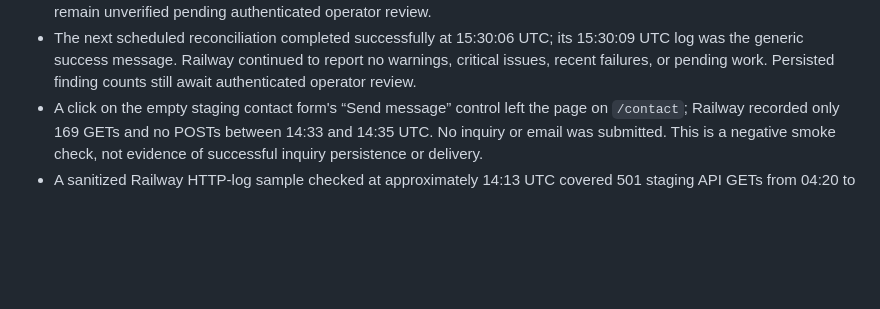
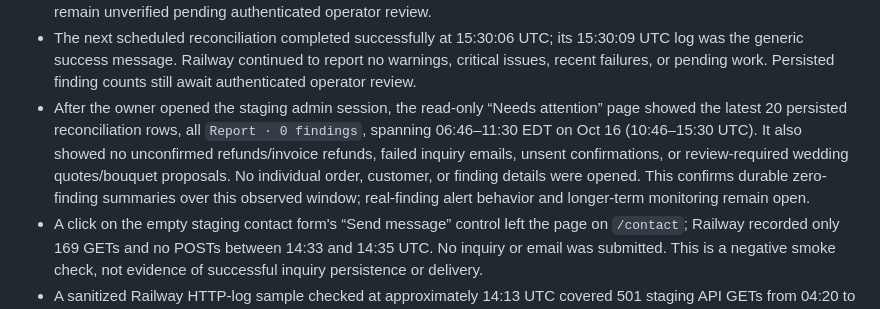
Before and after one commit to pstonesudol/honeysummer, a Markdown page: STATUS.md, the part around the change. Rendered like a GitHub page; blank space fills up the shorter version.

```diff
--- a/STATUS.md
+++ b/STATUS.md
@@ -206,6 +206,14 @@ acceptance row unless the register explicitly says so.
   15:30:09 UTC log was the generic success message. Railway continued to report
   no warnings, critical issues, recent failures, or pending work. Persisted finding
   counts still await authenticated operator review.
+- After the owner opened the staging admin session, the read-only “Needs attention”
+  page showed the latest 20 persisted reconciliation rows, all `Report · 0 findings`,
+  spanning 06:46–11:30 EDT on Oct 16 (10:46–15:30 UTC). It also showed no
+  unconfirmed refunds/invoice refunds, failed inquiry emails, unsent confirmations,
+  or review-required wedding quotes/bouquet proposals. No individual order,
+  customer, or finding details were opened. This confirms durable zero-finding
+  summaries over this observed window; real-finding alert behavior and longer-term
+  monitoring remain open.
 - A click on the empty staging contact form's “Send message” control left the page
   on `/contact`; Railway recorded only 169 GETs and no POSTs between 14:33 and
   14:35 UTC. No inquiry or email was submitted. This is a negative smoke check,
```
Also changed, not shown: backend/PRODUCTION_READINESS.md (+11 -2 lines).
